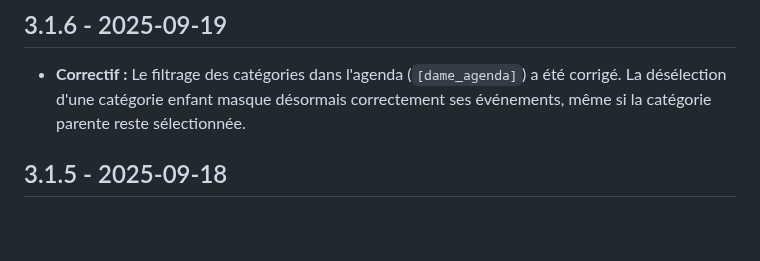
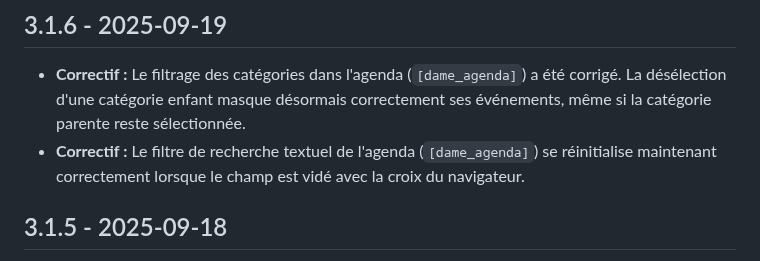
Before and after one commit to Trollinou/dame, a Markdown page: CHANGELOG.md, the part around the change. Drawn GitHub-style; blank space fills up the shorter version.

Commit message:
Chore: Update CHANGELOG for agenda search fix
Adds a changelog entry for the fix to the agenda's text search filter.

```diff
--- a/CHANGELOG.md
+++ b/CHANGELOG.md
@@ -2,6 +2,7 @@
 
 ## 3.1.6 - 2025-09-19
 *   **Correctif :** Le filtrage des catégories dans l'agenda (`[dame_agenda]`) a été corrigé. La désélection d'une catégorie enfant masque désormais correctement ses événements, même si la catégorie parente reste sélectionnée.
+*   **Correctif :** Le filtre de recherche textuel de l'agenda (`[dame_agenda]`) se réinitialise maintenant correctement lorsque le champ est vidé avec la croix du navigateur.
 
 ## 3.1.5 - 2025-09-18
 *   **Fonctionnalité :** Ajout d'un bouton "Ajouter à mon agenda" sur la page de détail des événements.
```
